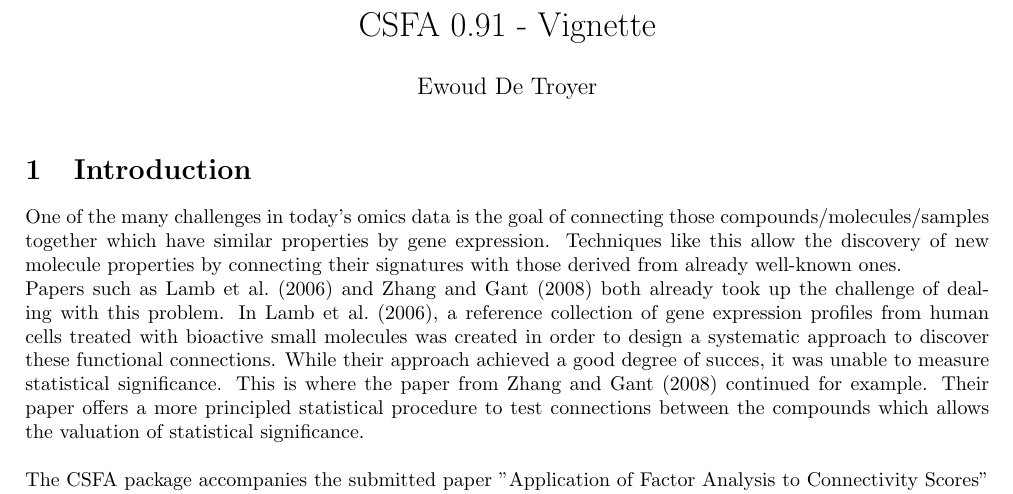
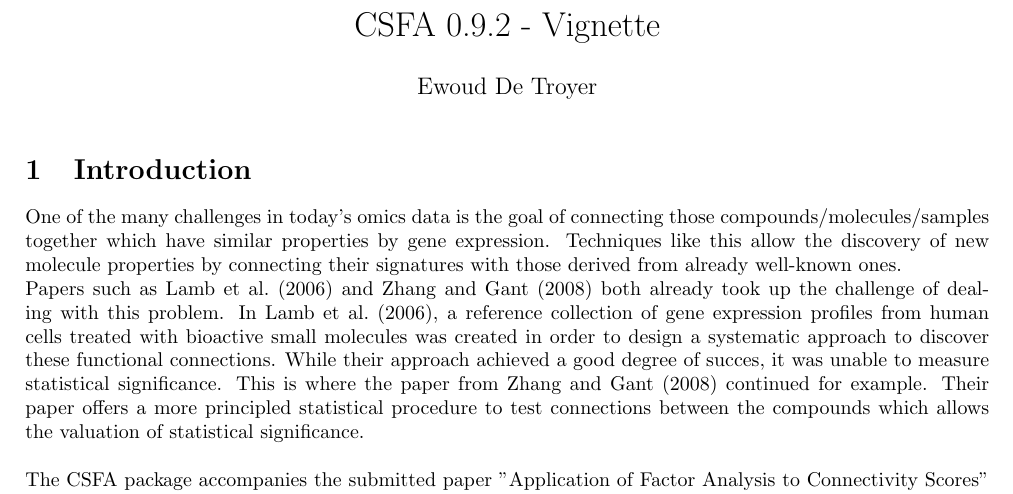
Before and after one commit to ewouddt/CSFA, a LaTeX document (vignettes/CSFA.tex): part of page 1 of 14, cut so that both start at the same text. Compiled offline with pdfLaTeX.

Commit message:
update documentation and fix some checks

```diff
--- a/vignettes/CSFA.tex
+++ b/vignettes/CSFA.tex
@@ -79,7 +79,7 @@
 
 \usepackage{subcaption}
 
-\title{CSFA 0.91 - Vignette}
+\title{CSFA 0.9.2 - Vignette}
 \date{}
 \author{Ewoud De Troyer}
 \IfFileExists{upquote.sty}{\usepackage{upquote}}{}
```
Also changed, not shown: vignettes/CSFA.pdf, 20 other files.
